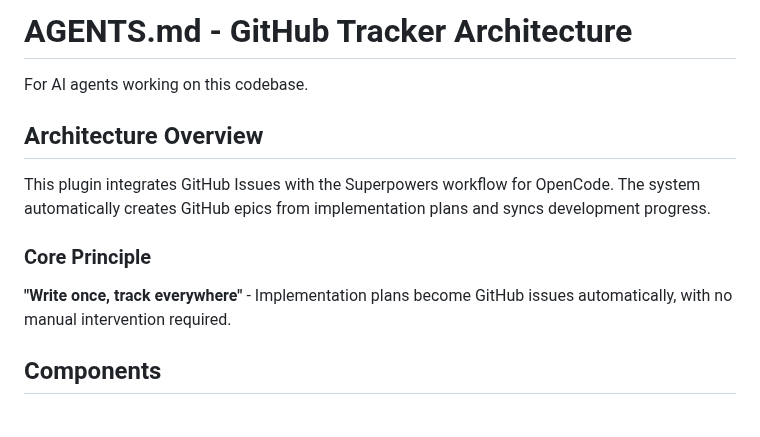
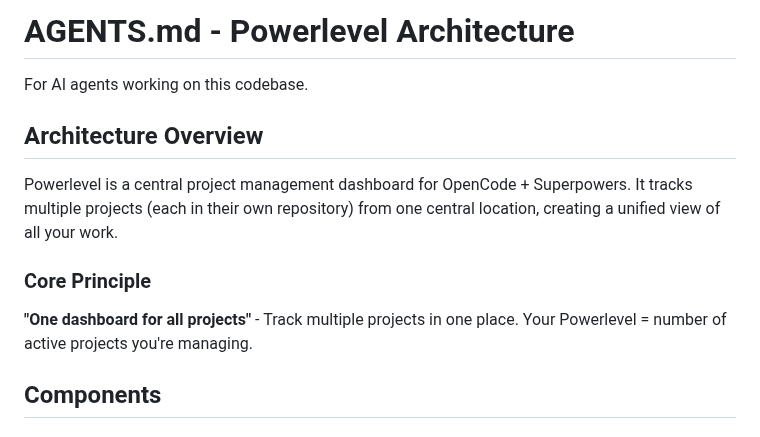
Before and after one commit to castrojo/powerlevel, a Markdown page: AGENTS.md, the part around the change. Drawn GitHub-style.

Commit message:
docs: update AGENTS.md for Powerlevel architecture

```diff
--- a/AGENTS.md
+++ b/AGENTS.md
@@ -1,13 +1,13 @@
-# AGENTS.md - GitHub Tracker Architecture
+# AGENTS.md - Powerlevel Architecture
 
 For AI agents working on this codebase.
 
 ## Architecture Overview
 
-This plugin integrates GitHub Issues with the Superpowers workflow for OpenCode. The system automatically creates GitHub epics from implementation plans and syncs development progress.
+Powerlevel is a central project management dashboard for OpenCode + Superpowers. It tracks multiple projects (each in their own repository) from one central location, creating a unified view of all your work.
 
 ### Core Principle
-**"Write once, track everywhere"** - Implementation plans become GitHub issues automatically, with no manual intervention required.
+**"One dashboard for all projects"** - Track multiple projects in one place. Your Powerlevel = number of active projects you're managing.
 
 ## Components
 
```
